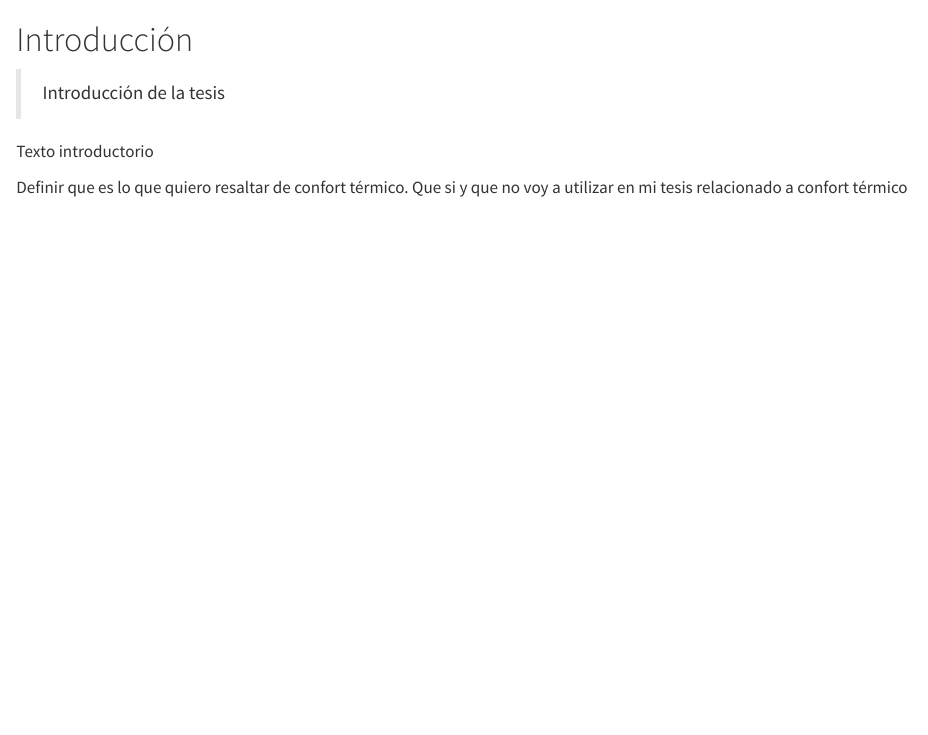
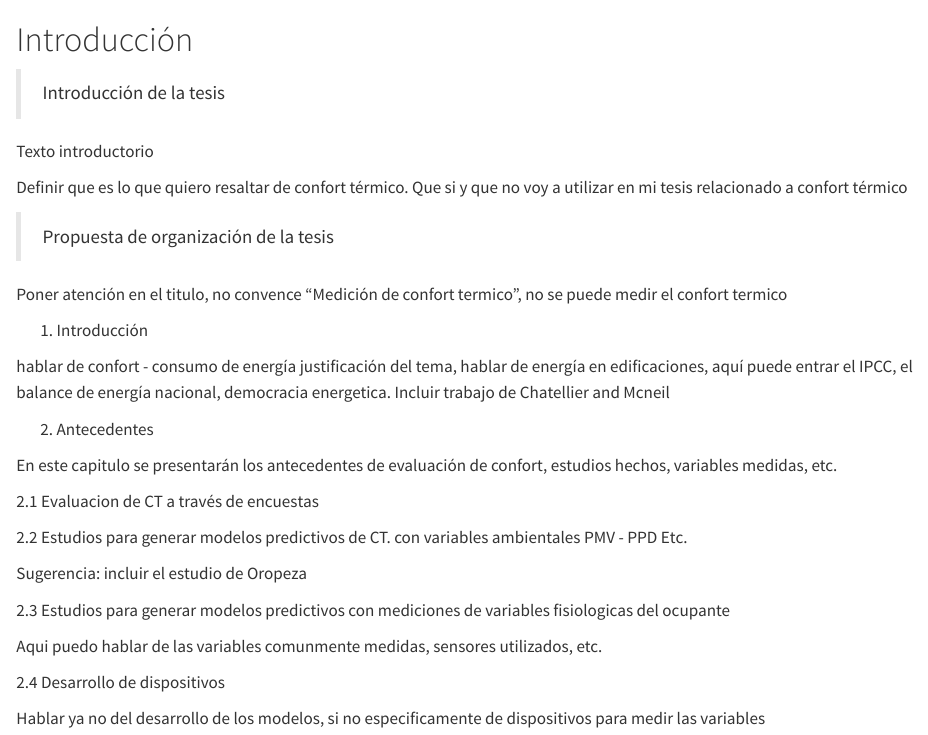
Before and after one commit to JulioLanda4/ComfortWearable, a Quarto document (intro.qmd): the page in a window 1100 px wide, from its top. Rendered offline with R 4.5, knitr and Pandoc in place of Quarto, with nearby package versions.

Commit message:
sugerencias de orden para tesis

```diff
--- a/intro.qmd
+++ b/intro.qmd
@@ -6,3 +6,34 @@ Texto introductorio
 
 Definir que es lo que quiero resaltar de confort térmico.
 Que si y que no voy a utilizar en mi tesis relacionado a confort térmico
+
+
+> Propuesta de organización de la tesis
+
+Poner atención en el titulo, no convence "Medición de confort termico", no se puede medir el confort termico
+
+1. Introducción
+
+hablar de confort - consumo de energía
+justificación del tema, hablar de energía en edificaciones, aquí puede entrar el IPCC, el balance de energía nacional, democracia energetica.
+Incluir trabajo de Chatellier and Mcneil
+
+2. Antecedentes
+
+En este capitulo se presentarán los antecedentes de evaluación de confort, estudios hechos, variables medidas, etc.
+
+2.1 Evaluacion de CT a través de encuestas
+
+2.2 Estudios para generar modelos predictivos de CT. con variables ambientales
+  PMV - PPD
+  Etc.
+
+  Sugerencia: incluir el estudio de Oropeza
+
+2.3 Estudios para generar modelos predictivos con mediciones de variables fisiologicas del ocupante
+
+Aqui puedo hablar de las variables comunmente medidas, sensores utilizados, etc.
+
+2.4 Desarrollo de dispositivos
+
+Hablar ya no del desarrollo de los modelos, si no especificamente de dispositivos para medir las variables
```
Also changed, not shown: docs/search.json, 3 other files.
